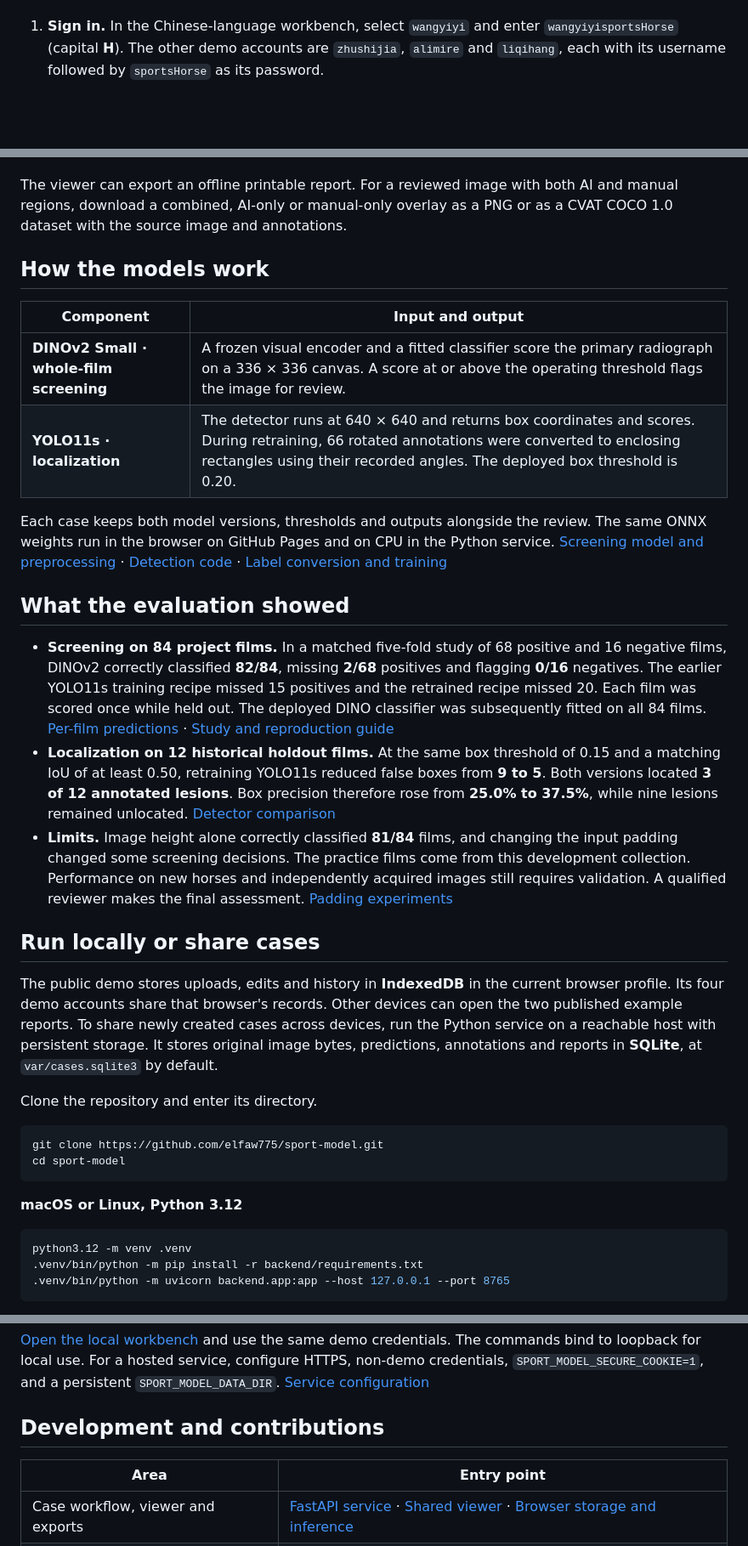
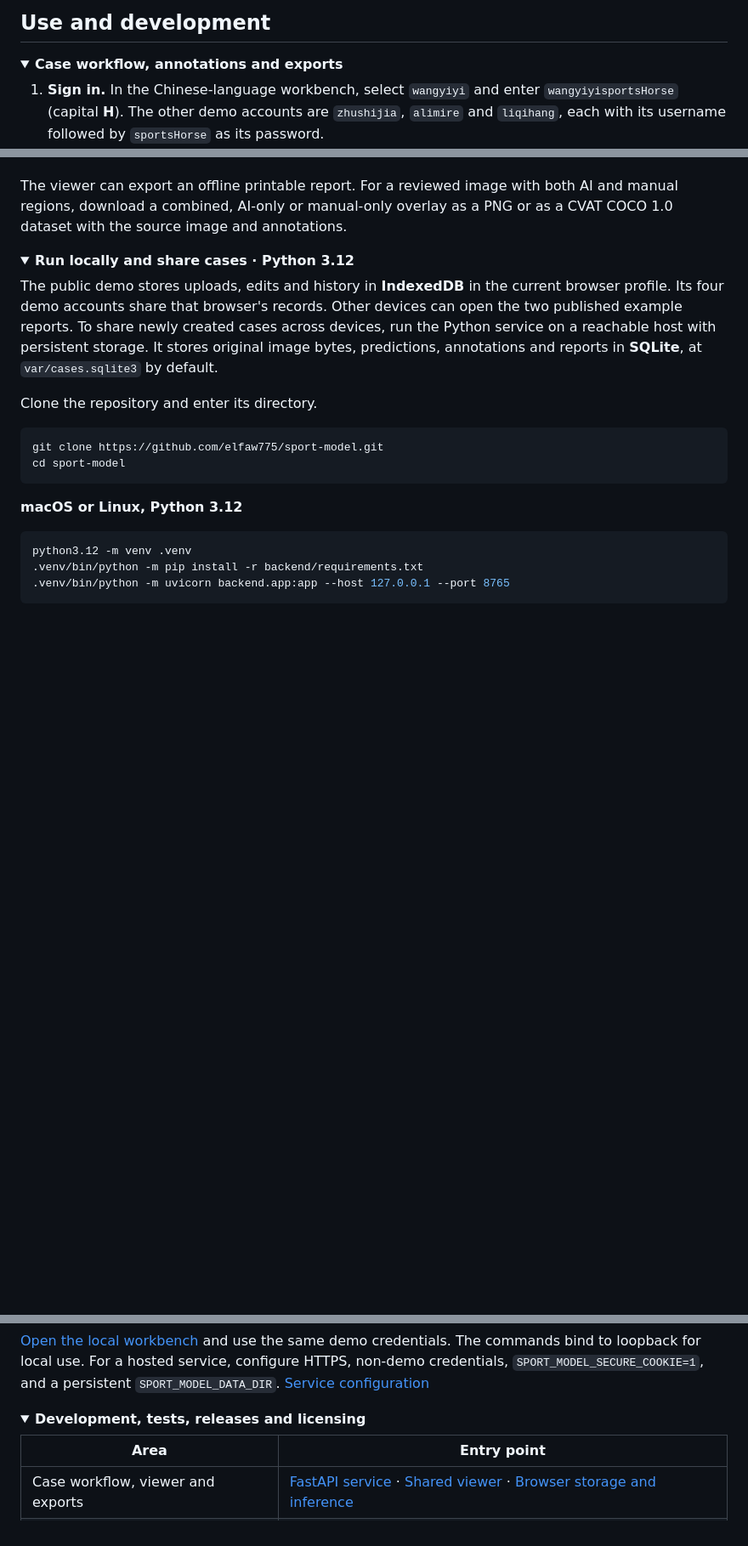
Before and after one commit to elfaw775/sport-model, a Markdown page: README.en.md, 3 parts joined by grey strips. Shown at 85% size. Drawn GitHub-style; folded sections open; blank space fills up the shorter version.

```diff
--- a/README.en.md
+++ b/README.en.md
@@ -14,3 +49,9 @@ EQUIVISION is a research workbench for reviewing suspected fractures on sport ho
+</details>
+
+## Use and development
+
+<details>
+<summary><strong>Case workflow, annotations and exports</strong></summary>
 
 1. **Sign in.** In the Chinese-language workbench, select `wangyiyi` and enter `wangyiyisportsHorse` (capital **H**). The other demo accounts are `zhushijia`, `alimire` and `liqihang`, each with its username followed by `sportsHorse` as its password.
 2. **Choose a radiograph.** The new examination page offers practice films **16, 23, 56 and 8**. Select a thumbnail, check the projection and confirm image quality, then click **用此样片新建检查** to create a numbered case. You can also draw from the 84-film library or upload a PNG, JPEG or WebP. The first image is the primary view. Additional views can be compared side by side.
@@ -19,22 +60,10 @@ EQUIVISION is a research workbench for reviewing suspected fractures on sport ho
 
 The viewer can export an offline printable report. For a reviewed image with both AI and manual regions, download a combined, AI-only or manual-only overlay as a PNG or as a CVAT COCO 1.0 dataset with the source image and annotations.
 
-## How the models work
+</details>
 
-| Component | Input and output |
-| --- | --- |
-| **DINOv2 Small · whole-film screening** | A frozen visual encoder and a fitted classifier score the primary radiograph on a 336 × 336 canvas. A score at or above the operating threshold flags the image for review. |
-| **YOLO11s · localization** | The detector runs at 640 × 640 and returns box coordinates and scores. During retraining, 66 rotated annotations were converted to enclosing rectangles using their recorded angles. The deployed box threshold is 0.20. |
-
-Each case keeps both model versions, thresholds and outputs alongside the review. The same ONNX weights run in the browser on GitHub Pages and on CPU in the Python service. [Screening model and preprocessing](backend/models/dinov2-fetlock-84.json) · [Detection code](backend/detector.py) · [Label conversion and training](training/README.md)
-
-## What the evaluation showed
-
-- **Screening on 84 project films.** In a matched five-fold study of 68 positive and 16 negative films, DINOv2 correctly classified **82/84**, missing **2/68** positives and flagging **0/16** negatives. The earlier YOLO11s training recipe missed 15 positives and the retrained recipe missed 20. Each film was scored once while held out. The deployed DINO classifier was subsequently fitted on all 84 films. [Per-film predictions](image-study/published/cv84/three-model-oof.csv) · [Study and reproduction guide](image-study/README.md)
-- **Localization on 12 historical holdout films.** At the same box threshold of 0.15 and a matching IoU of at least 0.50, retraining YOLO11s reduced false boxes from **9 to 5**. Both versions located **3 of 12 annotated lesions**. Box precision therefore rose from **25.0% to 37.5%**, while nine lesions remained unlocated. [Detector comparison](training/results/comparison-2026-11-18/README.md)
-- **Limits.** Image height alone correctly classified **81/84** films, and changing the input padding changed some screening decisions. The practice films come from this development collection. Performance on new horses and independently acquired images still requires validation. A qualified reviewer makes the final assessment. [Padding experiments](image-study/published/cv84/canvas-round2/README.md#english)
-
-## Run locally or share cases
+<details>
+<summary><strong>Run locally and share cases · Python 3.12</strong></summary>
 
 The public demo stores uploads, edits and history in **IndexedDB** in the current browser profile. Its four demo accounts share that browser's records. Other devices can open the two published example reports. To share newly created cases across devices, run the Python service on a reachable host with persistent storage. It stores original image bytes, predictions, annotations and reports in **SQLite**, at `var/cases.sqlite3` by default.
 
@@ -63,7 +92,10 @@ py -3.12 -m venv .venv
 
 [Open the local workbench](http://127.0.0.1:8765/#new) and use the same demo credentials. The commands bind to loopback for local use. For a hosted service, configure HTTPS, non-demo credentials, `SPORT_MODEL_SECURE_COOKIE=1`, and a persistent `SPORT_MODEL_DATA_DIR`. [Service configuration](backend/app.py)
 
-## Development and contributions
+</details>
+
+<details>
+<summary><strong>Development, tests, releases and licensing</strong></summary>
 
 | Area | Entry point |
 | --- | --- |
```
Also changed, not shown: other parts of README.en.md (+46 -7 lines), README.md (+56 -27 lines), docs/images/case-18-layers.gif (added), docs/images/equivision-cover.png (added), 2 other files.
